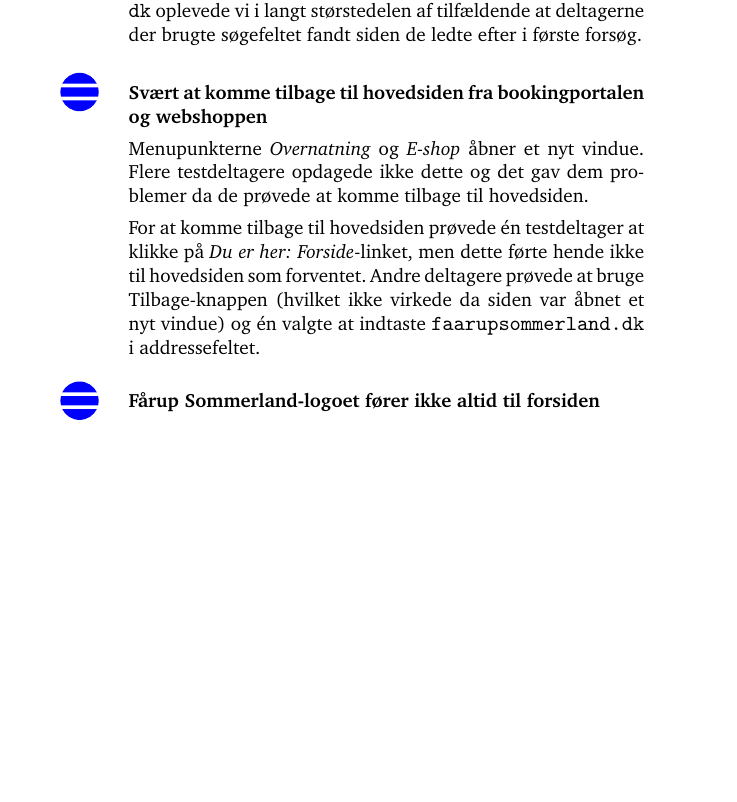
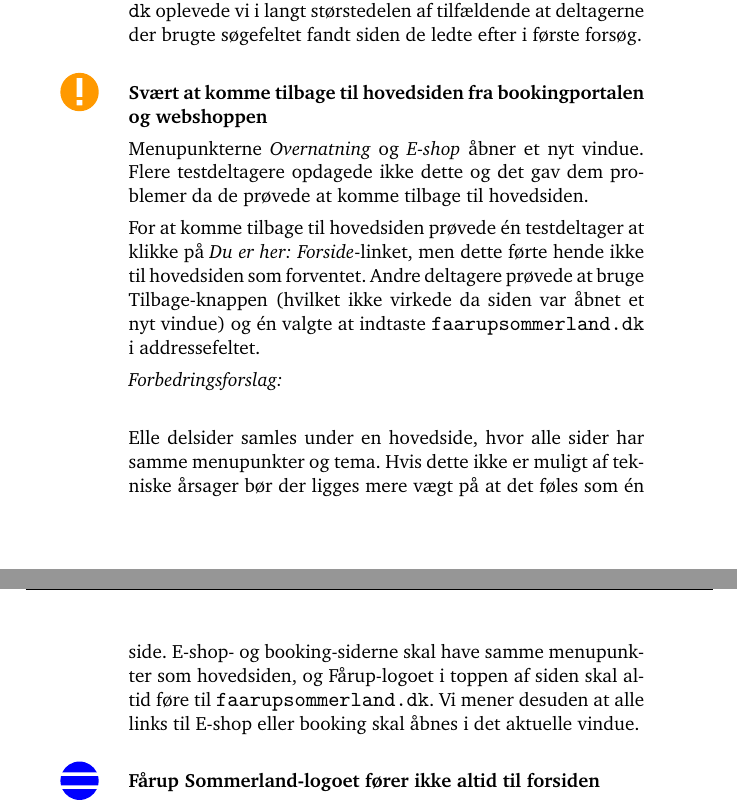
Before and after one commit to kayloos/HCI, a LaTeX document (oevelse6/document.tex): part of page 7 of 22 before the commit and two parts of pages 7 and 8 of 22 after it, the two joined at a grey line, cut so that both start at the same text, the shorter picture padded with empty space. Compiled offline with pdfLaTeX.

Commit message:
forslag til delsider

```diff
--- a/oevelse6/document.tex
+++ b/oevelse6/document.tex
@@ -267,7 +267,7 @@ Når der blev søgt på emner der var på \url{faarupsommerland.dk} oplevede vi
 størstedelen af tilfældende at deltagerne der brugte søgefeltet fandt siden de
 ledte efter i første forsøg.
 
-\item[\smallproblem]{\textbf{Svært at komme tilbage til hovedsiden fra bookingportalen og webshoppen}}
+\item[\seriousproblem]{\textbf{Svært at komme tilbage til hovedsiden fra bookingportalen og webshoppen}}
 
 Menupunkterne \emph{Overnatning} og \emph{E-shop} åbner et nyt vindue. Flere testdeltagere
 opdagede ikke dette og det gav dem problemer da de prøvede at komme tilbage til hovedsiden.
@@ -277,6 +277,12 @@ For at komme tilbage til hovedsiden prøvede én testdeltager at klikke på
 forventet. Andre deltagere prøvede at bruge Tilbage-knappen (hvilket ikke
 virkede da siden var åbnet et nyt vindue) og én valgte at indtaste
 \url{faarupsommerland.dk} i addressefeltet.
+
+\begin{forslag}
+
+Elle delsider samles under en hovedside, hvor alle sider har samme menupunkter og tema. Hvis dette ikke er muligt af tekniske årsager bør der ligges mere vægt på at det føles som én side. E-shop- og booking-siderne skal have samme menupunkter som hovedsiden, og Fårup-logoet i toppen af siden skal altid føre til \url{faarupsommerland.dk}. Vi mener desuden at alle links til E-shop eller booking skal åbnes i det aktuelle vindue.
+
+\end{forslag}
 
 \item[\smallproblem]{\textbf{Fårup Sommerland-logoet fører ikke altid til forsiden}}
 
```
